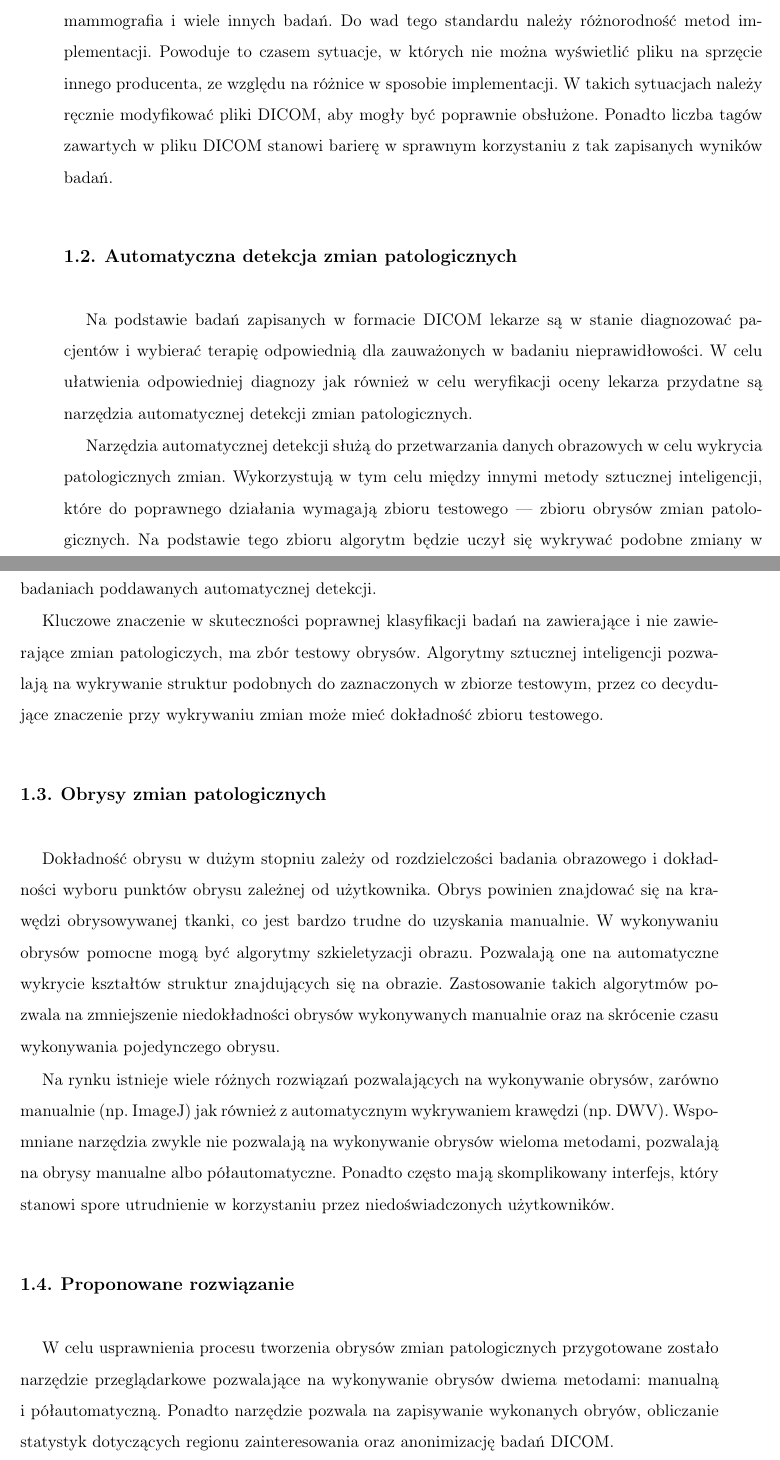
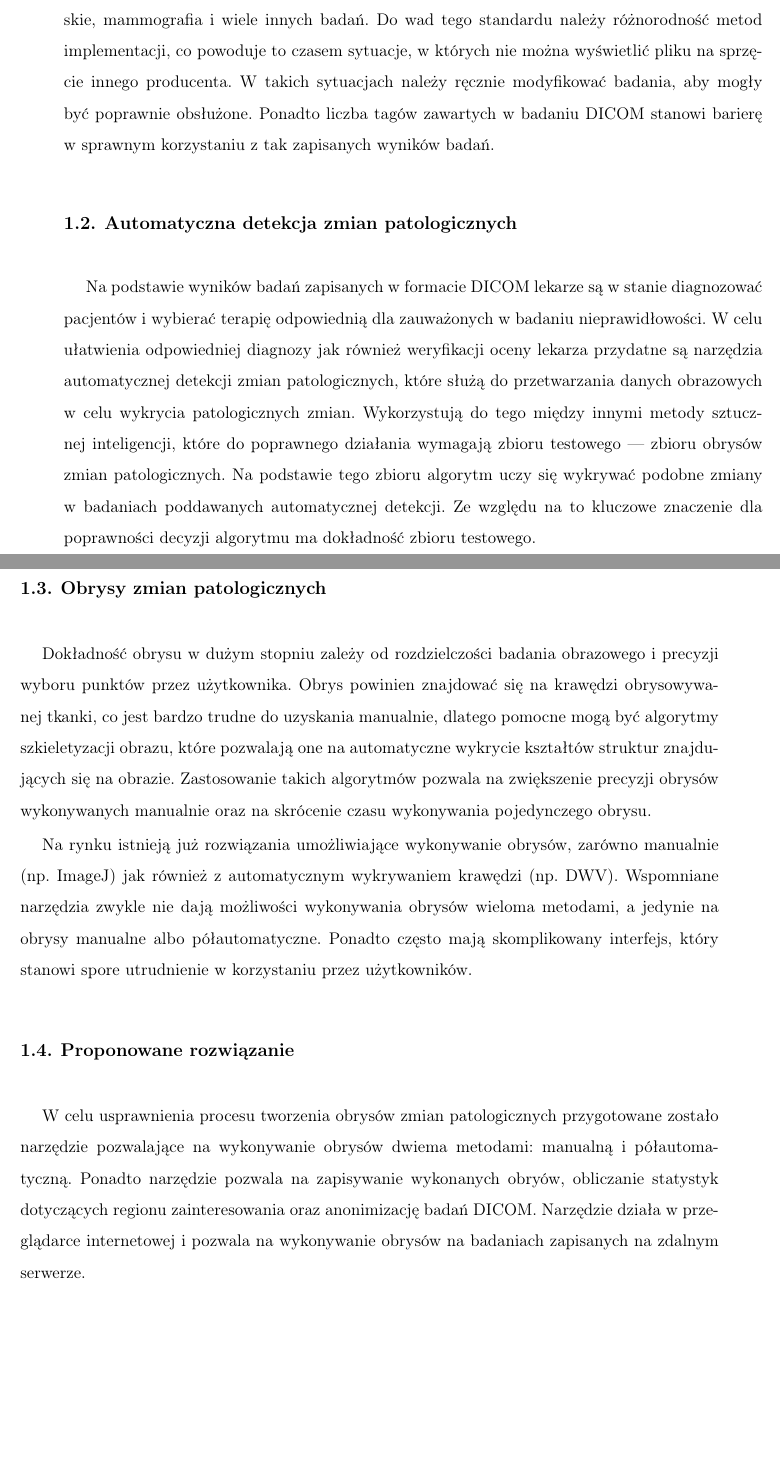
Before and after one commit to SwierczewskiTomasz/BachelorThesisDicomWebContour, a LaTeX thesis (Thesis/Tekst/thesis_pl.tex): two parts of pages 13 and 14 of 85 before the commit and two parts of pages 13 and 14 of 84 after it, joined at a grey line, cut so that both start at the same text, the shorter picture padded with empty space. Compiled offline with pdfLaTeX.

Commit message:
Fix manual, fix chapter 1

```diff
--- a/Thesis/Tekst/thesis_pl.tex
+++ b/Thesis/Tekst/thesis_pl.tex
@@ -395,53 +395,49 @@ opracowana dla potrzeb wymiany i~interpretacji danych medycznych, które są
 najczęściej obrazami medycznymi. W~postaci pliku DICOM mogą być zapisywane obrazy
 tomografii komputerowej, obrazowania metodą rezonansu magnetycznego, cyfrowej
 angiografii subtrakcyjnej, zdjęcia rentgenowskie, mammografia i~wiele innych badań.
-Do wad tego standardu należy różnorodność metod implementacji. Powoduje to~czasem
-sytuacje, w~których nie można wyświetlić pliku na~sprzęcie innego producenta, ze
-względu na~różnice w~sposobie implementacji. W~takich sytuacjach należy ręcznie
-modyfikować pliki DICOM, aby mogły być poprawnie obsłużone. Ponadto liczba tagów zawartych w~pliku
+Do wad tego standardu należy różnorodność metod implementacji, co powoduje to~czasem
+sytuacje, w~których nie można wyświetlić pliku na~sprzęcie innego producenta.
+W~takich sytuacjach należy ręcznie
+modyfikować badania, aby mogły być poprawnie obsłużone. Ponadto liczba tagów zawartych w~badaniu
 DICOM stanowi barierę w~sprawnym korzystaniu z~tak zapisanych wyników badań.
 
 \section {Automatyczna detekcja zmian patologicznych}
 
-Na~podstawie badań zapisanych w~formacie DICOM lekarze są~w~stanie diagnozować
+Na~podstawie wyników badań zapisanych w~formacie DICOM lekarze są~w~stanie diagnozować
 pacjentów i~wybierać terapię odpowiednią dla zauważonych w~badaniu nieprawidłowości.
-W~celu ułatwienia odpowiedniej diagnozy jak również w celu weryfikacji oceny lekarza
-przydatne są narzędzia automatycznej detekcji zmian patologicznych.
-
-Narzędzia automatycznej detekcji służą do~przetwarzania danych obrazowych w~celu
-wykrycia patologicznych zmian. Wykorzystują w~tym celu między innymi metody sztucznej
+W~celu ułatwienia odpowiedniej diagnozy jak również weryfikacji oceny lekarza
+przydatne są narzędzia automatycznej detekcji zmian patologicznych,
+które służą do~przetwarzania danych obrazowych w~celu
+wykrycia patologicznych zmian. Wykorzystują do~tego między innymi metody sztucznej
 inteligencji, które do poprawnego działania wymagają zbioru testowego --- zbioru
-obrysów zmian patologicznych. Na podstawie tego zbioru algorytm będzie uczył się
+obrysów zmian patologicznych. Na podstawie tego zbioru algorytm uczy się
 wykrywać podobne zmiany w badaniach poddawanych automatycznej detekcji.
-
-Kluczowe znaczenie w skuteczności poprawnej klasyfikacji badań na~zawierające i~nie
-zawierające zmian patologiczych, ma zbór testowy obrysów. Algorytmy sztucznej inteligencji
-pozwalają na wykrywanie struktur podobnych do~zaznaczonych w~zbiorze testowym,
-przez co decydujące znaczenie przy wykrywaniu zmian może mieć dokładność zbioru testowego.
+Ze~względu na~to~kluczowe znaczenie dla poprawności decyzji algorytmu ma~dokładność zbioru testowego.
 
 \section {Obrysy zmian patologicznych}
 
-Dokładność obrysu w~dużym stopniu zależy od~rozdzielczości badania obrazowego i~dokładności
-wyboru punktów obrysu zależnej od użytkownika. Obrys powinien znajdować się na krawędzi
-obrysowywanej tkanki, co jest bardzo trudne do uzyskania manualnie. W~wykonywaniu
-obrysów pomocne mogą być algorytmy szkieletyzacji obrazu. Pozwalają one na automatyczne
+Dokładność obrysu w~dużym stopniu zależy od~rozdzielczości badania obrazowego i~precyzji
+wyboru punktów przez użytkownika. Obrys powinien znajdować się na krawędzi
+obrysowywanej tkanki, co jest bardzo trudne do uzyskania manualnie,
+dlatego pomocne mogą być algorytmy szkieletyzacji obrazu, które pozwalają one na automatyczne
 wykrycie kształtów struktur znajdujących się na obrazie. Zastosowanie takich algorytmów
-pozwala na~zmniejszenie niedokładności obrysów wykonywanych manualnie oraz na~skrócenie
+pozwala na~zwiększenie precyzji obrysów wykonywanych manualnie oraz na~skrócenie
 czasu wykonywania pojedynczego obrysu.
 
-Na rynku istnieje wiele różnych rozwiązań pozwalających na wykonywanie obrysów,
+Na rynku istnieją już rozwiązania umożliwiające wykonywanie obrysów,
 zarówno manualnie (np. ImageJ) jak również z automatycznym wykrywaniem krawędzi (np. DWV).
-Wspomniane narzędzia zwykle nie pozwalają na wykonywanie obrysów wieloma metodami,
-pozwalają na obrysy manualne albo półautomatyczne. Ponadto często mają skomplikowany
-interfejs, który stanowi spore utrudnienie w korzystaniu przez niedoświadczonych
-użytkowników.
+Wspomniane narzędzia zwykle nie dają możliwości wykonywania obrysów wieloma metodami,
+a jedynie na obrysy manualne albo półautomatyczne. Ponadto często mają skomplikowany
+interfejs, który stanowi spore utrudnienie w korzystaniu przez użytkowników.
 
 \section {Proponowane rozwiązanie}
 
 W celu usprawnienia procesu tworzenia obrysów zmian patologicznych przygotowane
-zostało narzędzie przeglądarkowe pozwalające na~wykonywanie obrysów dwiema metodami:
+zostało narzędzie pozwalające na~wykonywanie obrysów dwiema metodami:
 manualną i~półautomatyczną. Ponadto narzędzie pozwala~na zapisywanie wykonanych obryów,
 obliczanie statystyk dotyczących regionu zainteresowania oraz anonimizację badań DICOM.
+Narzędzie działa w przeglądarce internetowej i~pozwala na wykonywanie obrysów na badaniach
+zapisanych na zdalnym serwerze.
 
 \section {Podział prac}
 
```
Also changed, not shown: Thesis/Tekst/thesis_pl.tex (64 more changed lines).
